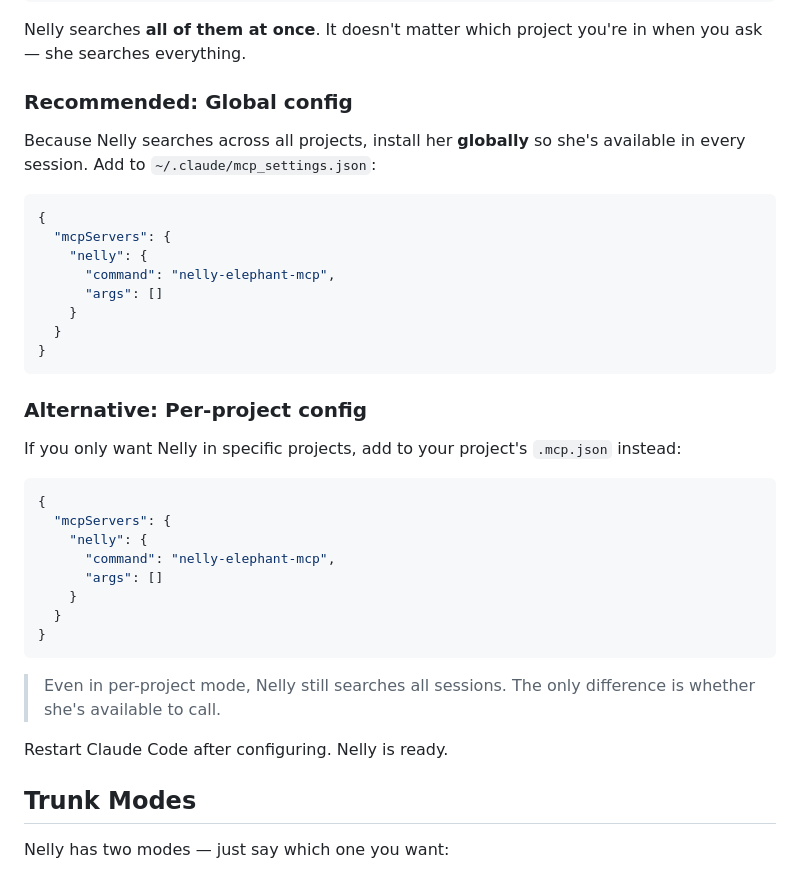
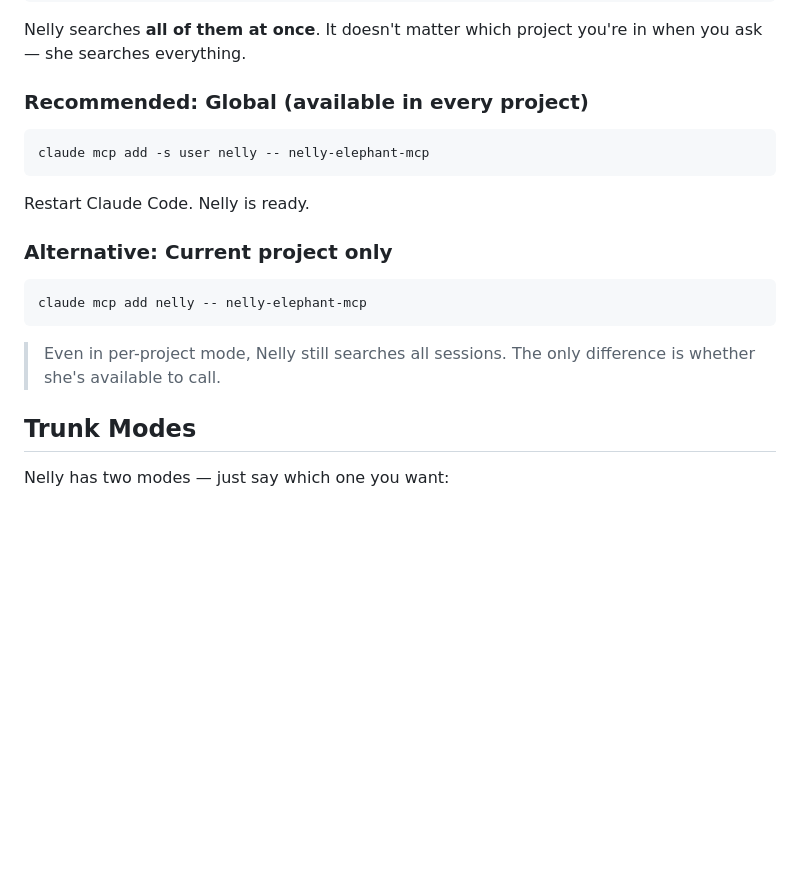
Before and after one commit to SpicyRiceCakes/nelly-elephant-mcp, a Markdown page: README.md, the part around the change. Drawn GitHub-style; blank space fills up the shorter version.

Commit message:
fix(Nelly, Stagehand): correct MCP config instructions — use claude mcp add
mcp_settings.json is not read by Claude Code. The correct method is
claude mcp add -s user <name> -- <command>. Both READMEs updated.

Co-Authored-By: Claude Opus 4.6 (1M context) <noreply@anthropic.com>

````diff
--- a/README.md
+++ b/README.md
@@ -39,39 +39,21 @@ Claude Code stores **all** session transcripts — from every project — in one
 
 Nelly searches **all of them at once**. It doesn't matter which project you're in when you ask — she searches everything.
 
-### Recommended: Global config
+### Recommended: Global (available in every project)
 
-Because Nelly searches across all projects, install her **globally** so she's available in every session. Add to `~/.claude/mcp_settings.json`:
-
-```json
-{
-  "mcpServers": {
-    "nelly": {
-      "command": "nelly-elephant-mcp",
-      "args": []
-    }
-  }
-}
+```bash
+claude mcp add -s user nelly -- nelly-elephant-mcp
 ```
 
-### Alternative: Per-project config
+Restart Claude Code. Nelly is ready.
 
-If you only want Nelly in specific projects, add to your project's `.mcp.json` instead:
+### Alternative: Current project only
 
-```json
-{
-  "mcpServers": {
-    "nelly": {
-      "command": "nelly-elephant-mcp",
-      "args": []
-    }
-  }
-}
+```bash
+claude mcp add nelly -- nelly-elephant-mcp
 ```
 
 > Even in per-project mode, Nelly still searches all sessions. The only difference is whether she's available to call.
-
-Restart Claude Code after configuring. Nelly is ready.
 
 ## Trunk Modes
 
````
